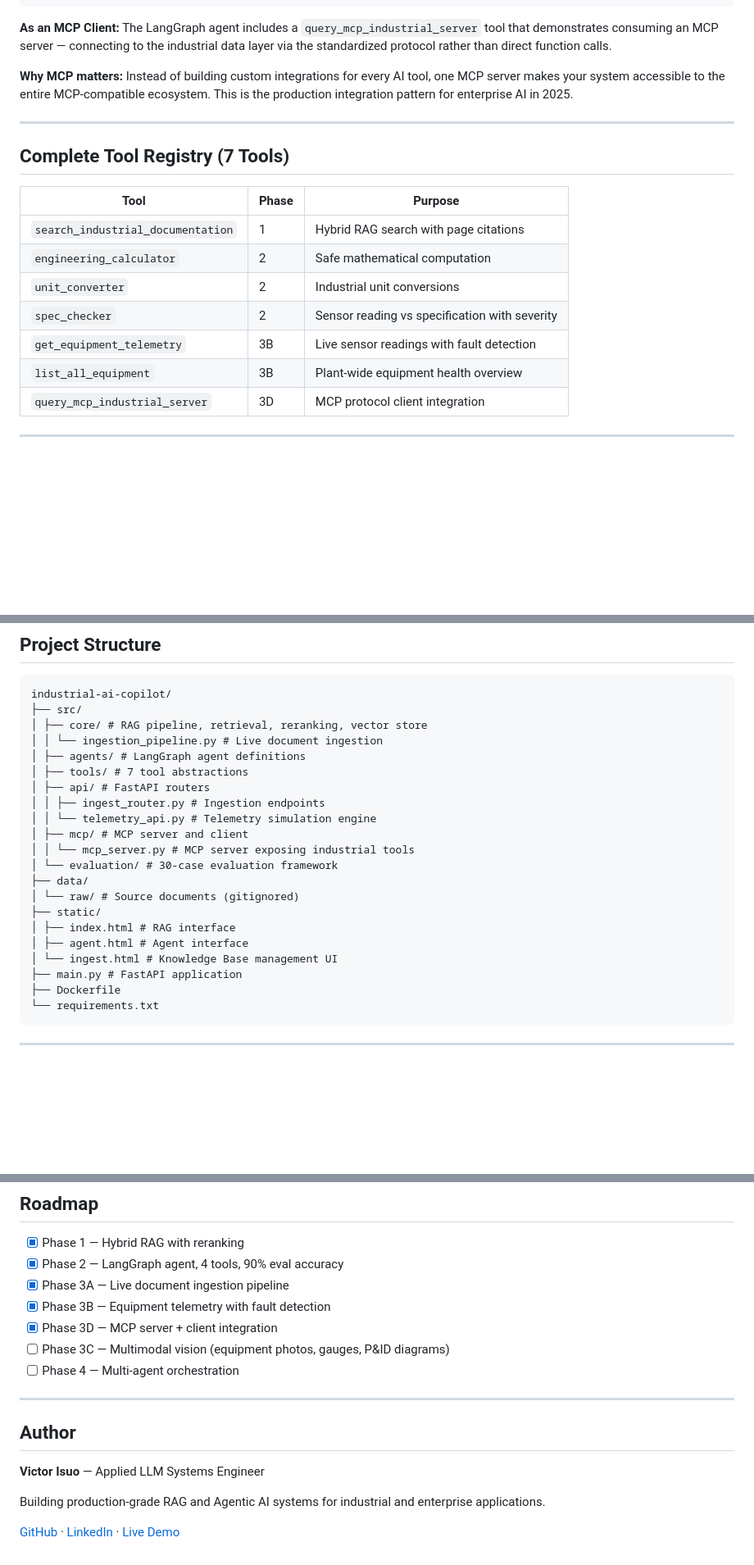
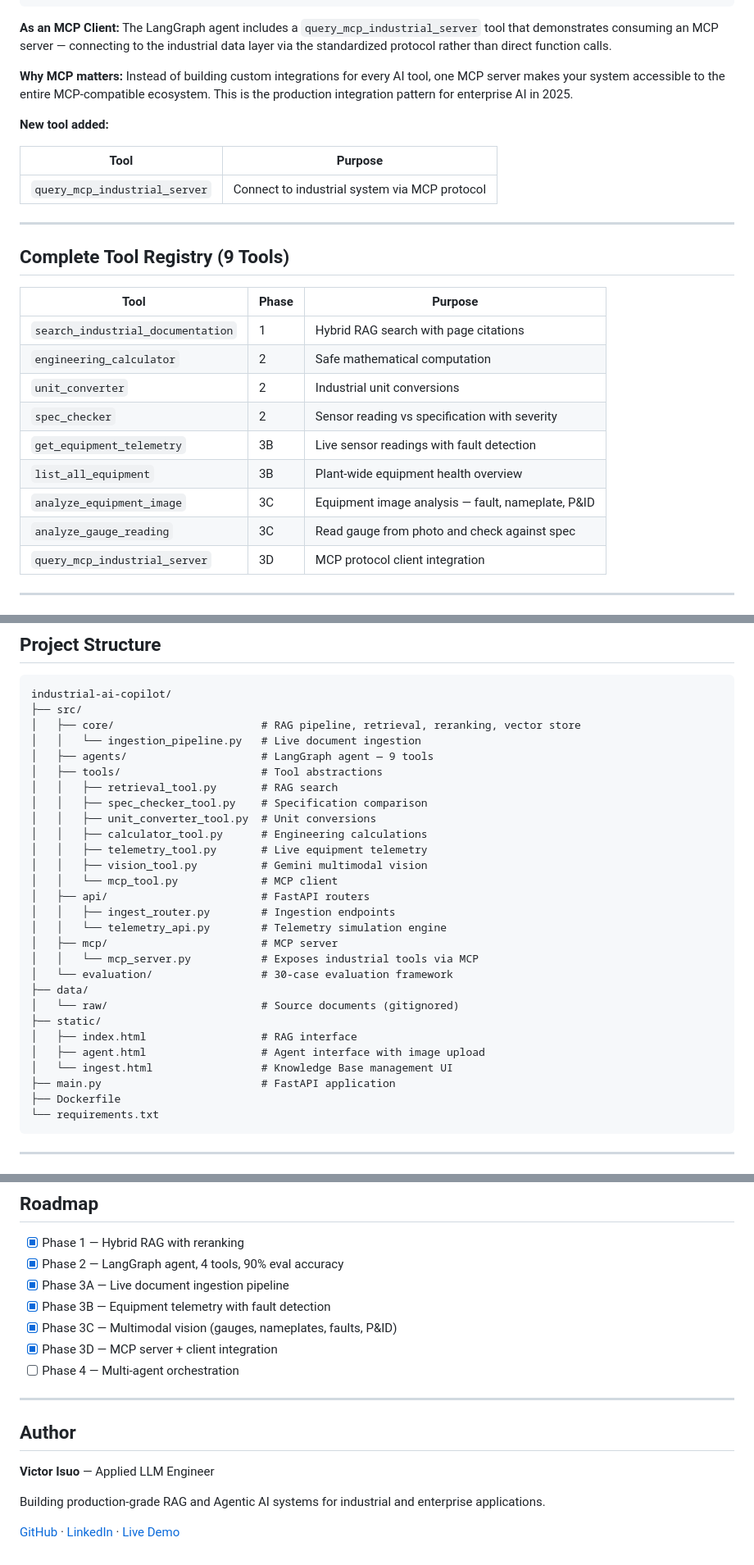
Before and after one commit to victor-isuo/industrial-ai-copilot, a Markdown page: README.md, 3 parts joined by grey strips. Shown at 82% size. Rendered like a GitHub page; blank space fills up the shorter version.

````diff
--- a/README.md
+++ b/README.md
@@ -287,9 +337,15 @@ one MCP server makes your system accessible to the entire
 MCP-compatible ecosystem. This is the production integration
 pattern for enterprise AI in 2025.
 
+**New tool added:**
+
+| Tool | Purpose |
+|------|---------|
+| `query_mcp_industrial_server` | Connect to industrial system via MCP protocol |
+
 ---
 
-## Complete Tool Registry (7 Tools)
+## Complete Tool Registry (9 Tools)
 
 | Tool | Phase | Purpose |
 |------|-------|---------|
@@ -299,6 +355,8 @@ pattern for enterprise AI in 2025.
 | `spec_checker` | 2 | Sensor reading vs specification with severity |
 | `get_equipment_telemetry` | 3B | Live sensor readings with fault detection |
 | `list_all_equipment` | 3B | Plant-wide equipment health overview |
+| `analyze_equipment_image` | 3C | Equipment image analysis — fault, nameplate, P&ID |
+| `analyze_gauge_reading` | 3C | Read gauge from photo and check against spec |
 | `query_mcp_industrial_server` | 3D | MCP protocol client integration |
 
 ---
@@ -336,23 +395,30 @@ is observable and debuggable in production.
 ```
 industrial-ai-copilot/
 ├── src/
-│ ├── core/ # RAG pipeline, retrieval, reranking, vector store
-│ │ └── ingestion_pipeline.py # Live document ingestion
-│ ├── agents/ # LangGraph agent definitions
-│ ├── tools/ # 7 tool abstractions
-│ ├── api/ # FastAPI routers
-│ │ ├── ingest_router.py # Ingestion endpoints
-│ │ └── telemetry_api.py # Telemetry simulation engine
-│ ├── mcp/ # MCP server and client
-│ │ └── mcp_server.py # MCP server exposing industrial tools
-│ └── evaluation/ # 30-case evaluation framework
+│   ├── core/                       # RAG pipeline, retrieval, reranking, vector store
+│   │   └── ingestion_pipeline.py   # Live document ingestion
+│   ├── agents/                     # LangGraph agent — 9 tools
+│   ├── tools/                      # Tool abstractions
+│   │   ├── retrieval_tool.py       # RAG search
+│   │   ├── spec_checker_tool.py    # Specification comparison
+│   │   ├── unit_converter_tool.py  # Unit conversions
+│   │   ├── calculator_tool.py      # Engineering calculations
+│   │   ├── telemetry_tool.py       # Live equipment telemetry
+│   │   ├── vision_tool.py          # Gemini multimodal vision
+│   │   └── mcp_tool.py             # MCP client
+│   ├── api/                        # FastAPI routers
+│   │   ├── ingest_router.py        # Ingestion endpoints
+│   │   └── telemetry_api.py        # Telemetry simulation engine
+│   ├── mcp/                        # MCP server
+│   │   └── mcp_server.py           # Exposes industrial tools via MCP
+│   └── evaluation/                 # 30-case evaluation framework
 ├── data/
-│ └── raw/ # Source documents (gitignored)
+│   └── raw/                        # Source documents (gitignored)
 ├── static/
-│ ├── index.html # RAG interface
-│ ├── agent.html # Agent interface
-│ └── ingest.html # Knowledge Base management UI
-├── main.py # FastAPI application
+│   ├── index.html                  # RAG interface
+│   ├── agent.html                  # Agent interface with image upload
+│   └── ingest.html                 # Knowledge Base management UI
+├── main.py                         # FastAPI application
 ├── Dockerfile
 └── requirements.txt
 ```
@@ -418,15 +485,15 @@ python -m src.evaluation.eval_runner
 - [x] Phase 2 — LangGraph agent, 4 tools, 90% eval accuracy
 - [x] Phase 3A — Live document ingestion pipeline
 - [x] Phase 3B — Equipment telemetry with fault detection
+- [x] Phase 3C — Multimodal vision (gauges, nameplates, faults, P&ID)
 - [x] Phase 3D — MCP server + client integration
-- [ ] Phase 3C — Multimodal vision (equipment photos, gauges, P&ID diagrams)
 - [ ] Phase 4 — Multi-agent orchestration
 
 ---
 
 ## Author
 
-**Victor Isuo** — Applied LLM Systems Engineer
+**Victor Isuo** — Applied LLM Engineer
 
 Building production-grade RAG and Agentic AI systems for industrial and enterprise applications.
 
````
Also changed, not shown: other parts of README.md (+82 -30 lines).
